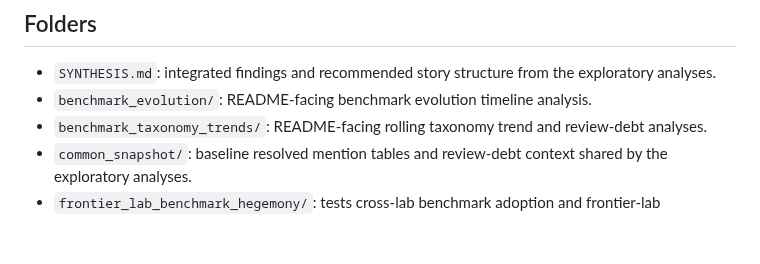
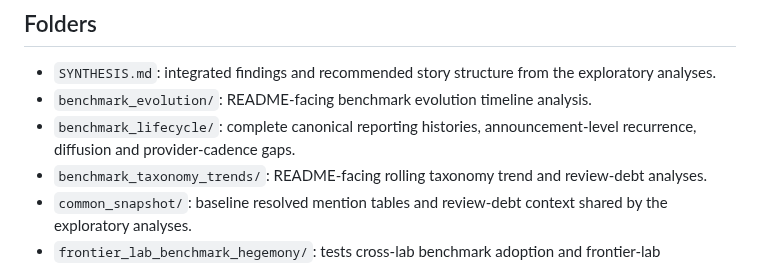
Before and after one commit to isingmodel/evolution_of_benchmarks_in_frontier_models, a Markdown page: analysis/README.md, the part around the change. Rendered like a GitHub page; blank space fills up the shorter version.

```diff
--- a/analysis/README.md
+++ b/analysis/README.md
@@ -8,6 +8,7 @@ Each subfolder should be reproducible from local CSVs and should preserve the co
 
 - `SYNTHESIS.md`: integrated findings and recommended story structure from the exploratory analyses.
 - `benchmark_evolution/`: README-facing benchmark evolution timeline analysis.
+- `benchmark_lifecycle/`: complete canonical reporting histories, announcement-level recurrence, diffusion and provider-cadence gaps.
 - `benchmark_taxonomy_trends/`: README-facing rolling taxonomy trend and review-debt analyses.
 - `common_snapshot/`: baseline resolved mention tables and review-debt context shared by the exploratory analyses.
 - `frontier_lab_benchmark_hegemony/`: tests cross-lab benchmark adoption and frontier-lab benchmark influence.
```
Also changed, not shown: README.md (+29 -0 lines), analysis/benchmark_lifecycle/README.md (added, +121 -0 lines), analysis/benchmark_lifecycle/report.md (added, +357 -0 lines), assets/benchmark_lifecycle.png (added), 9 other files.
